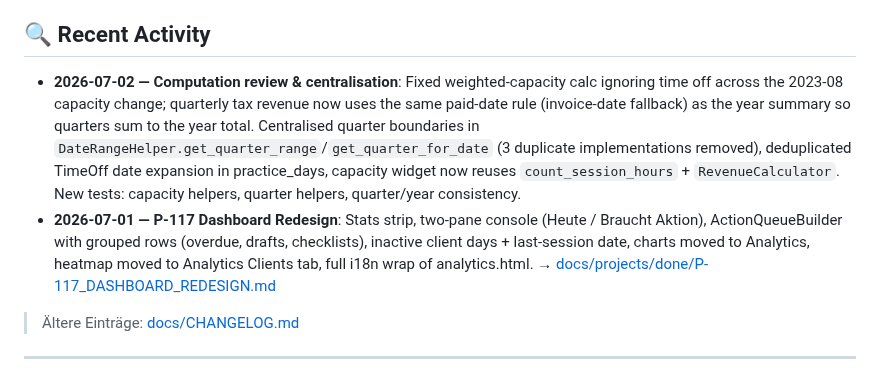
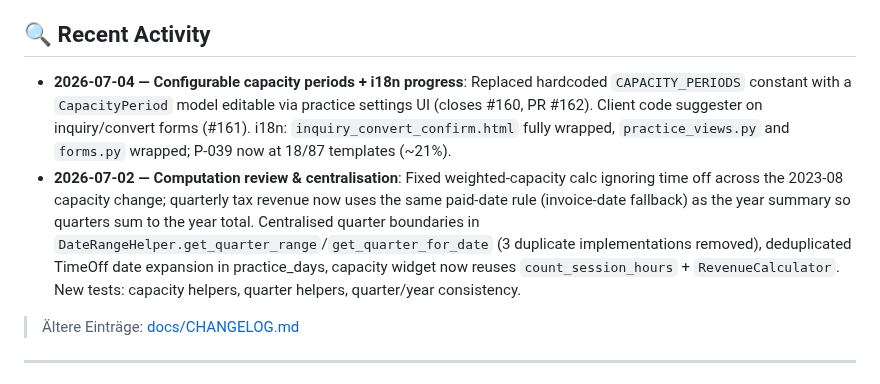
Before and after one commit to dholbach/my-practice, a Markdown page: PROJECTS.md, the part around one of its changes. GitHub-like rendering.

Commit message:
chore: update PROJECTS.md with 2026-07-04 session activity
Co-Authored-By: Claude Sonnet 4.6 <noreply@anthropic.com>

```diff
--- a/PROJECTS.md
+++ b/PROJECTS.md
@@ -5,8 +5,8 @@
 
 ## 🔍 Recent Activity
 
+- **2026-07-04 — Configurable capacity periods + i18n progress**: Replaced hardcoded `CAPACITY_PERIODS` constant with a `CapacityPeriod` model editable via practice settings UI (closes #160, PR #162). Client code suggester on inquiry/convert forms (#161). i18n: `inquiry_convert_confirm.html` fully wrapped, `practice_views.py` and `forms.py` wrapped; P-039 now at 18/87 templates (~21%).
 - **2026-07-02 — Computation review & centralisation**: Fixed weighted-capacity calc ignoring time off across the 2023-08 capacity change; quarterly tax revenue now uses the same paid-date rule (invoice-date fallback) as the year summary so quarters sum to the year total. Centralised quarter boundaries in `DateRangeHelper.get_quarter_range`/`get_quarter_for_date` (3 duplicate implementations removed), deduplicated TimeOff date expansion in practice_days, capacity widget now reuses `count_session_hours` + `RevenueCalculator`. New tests: capacity helpers, quarter helpers, quarter/year consistency.
-- **2026-07-01 — P-117 Dashboard Redesign**: Stats strip, two-pane console (Heute / Braucht Aktion), ActionQueueBuilder with grouped rows (overdue, drafts, checklists), inactive client days + last-session date, charts moved to Analytics, heatmap moved to Analytics Clients tab, full i18n wrap of analytics.html. → [docs/projects/done/P-117_DASHBOARD_REDESIGN.md](docs/projects/done/P-117_DASHBOARD_REDESIGN.md)
 
 > Ältere Einträge: [docs/CHANGELOG.md](docs/CHANGELOG.md)
 
```
Also changed, not shown: other parts of PROJECTS.md (+1 -1 lines).
